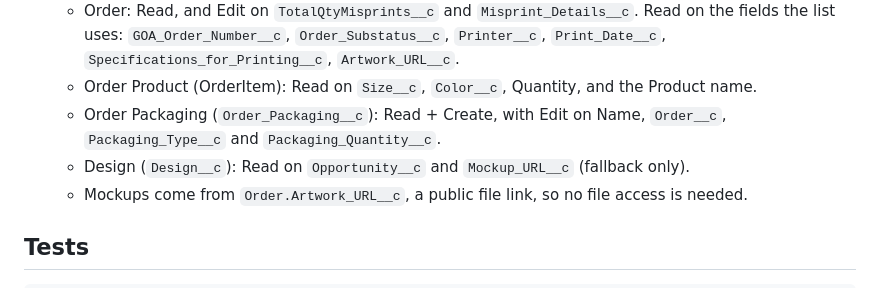
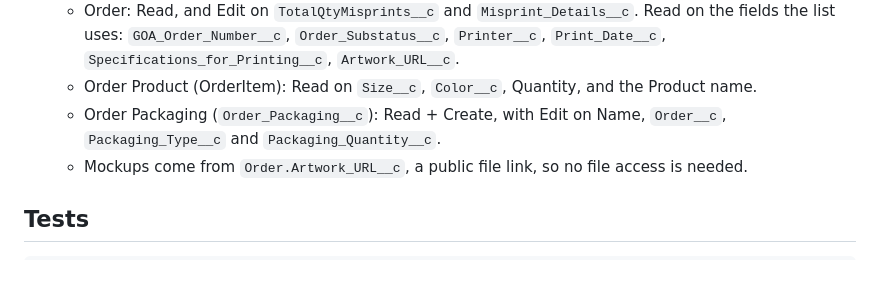
Before and after one commit to peterculture/culture-apparel-catcher, a Markdown page: README.md, the part around one of its changes. GitHub-like rendering.

```diff
--- a/README.md
+++ b/README.md
@@ -89,7 +90,6 @@ but without those two protections.
    - Order Product (OrderItem): Read on `Size__c`, `Color__c`, Quantity, and the Product name.
    - Order Packaging (`Order_Packaging__c`): Read + Create, with Edit on Name,
      `Order__c`, `Packaging_Type__c` and `Packaging_Quantity__c`.
-   - Design (`Design__c`): Read on `Opportunity__c` and `Mockup_URL__c` (fallback only).
    - Mockups come from `Order.Artwork_URL__c`, a public file link, so no file access is needed.
 
 ## Tests
```
Also changed, not shown: other parts of README.md (+1 -0 lines).
